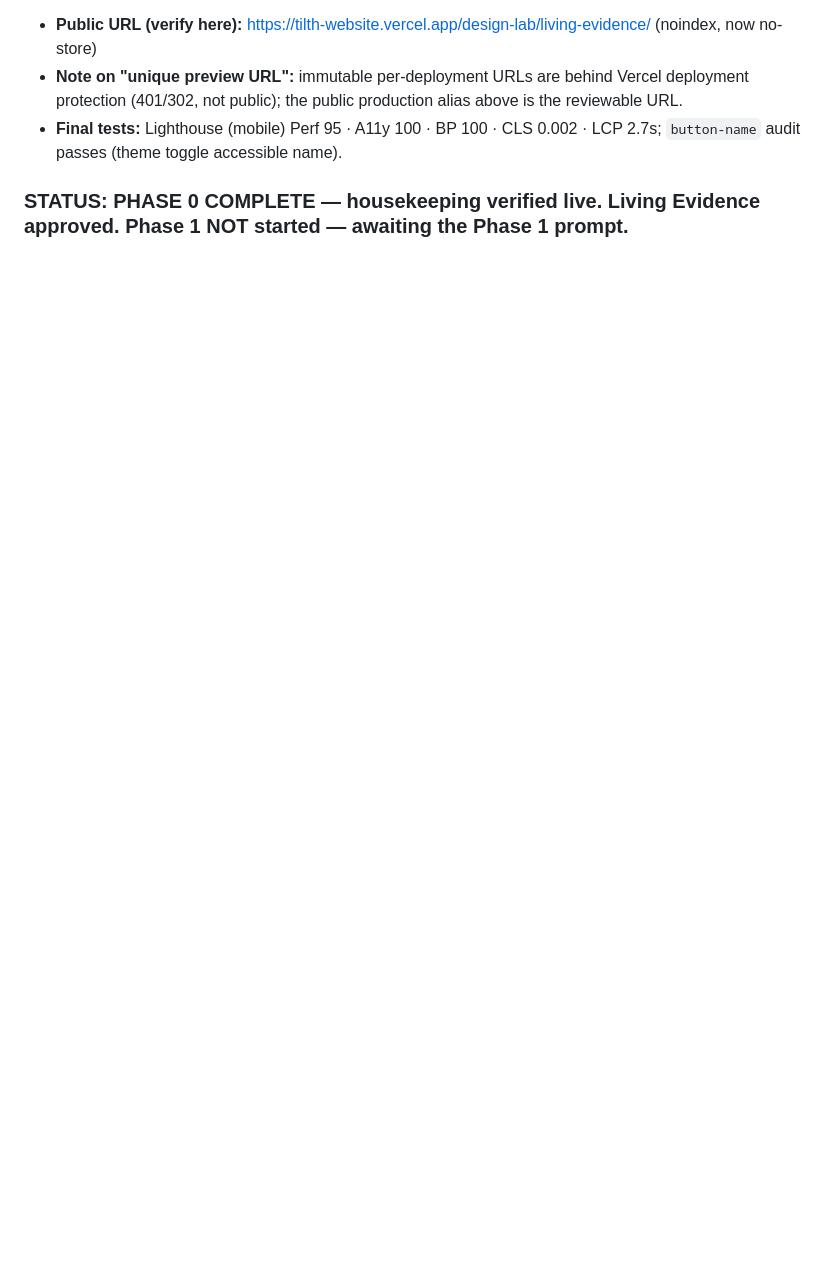
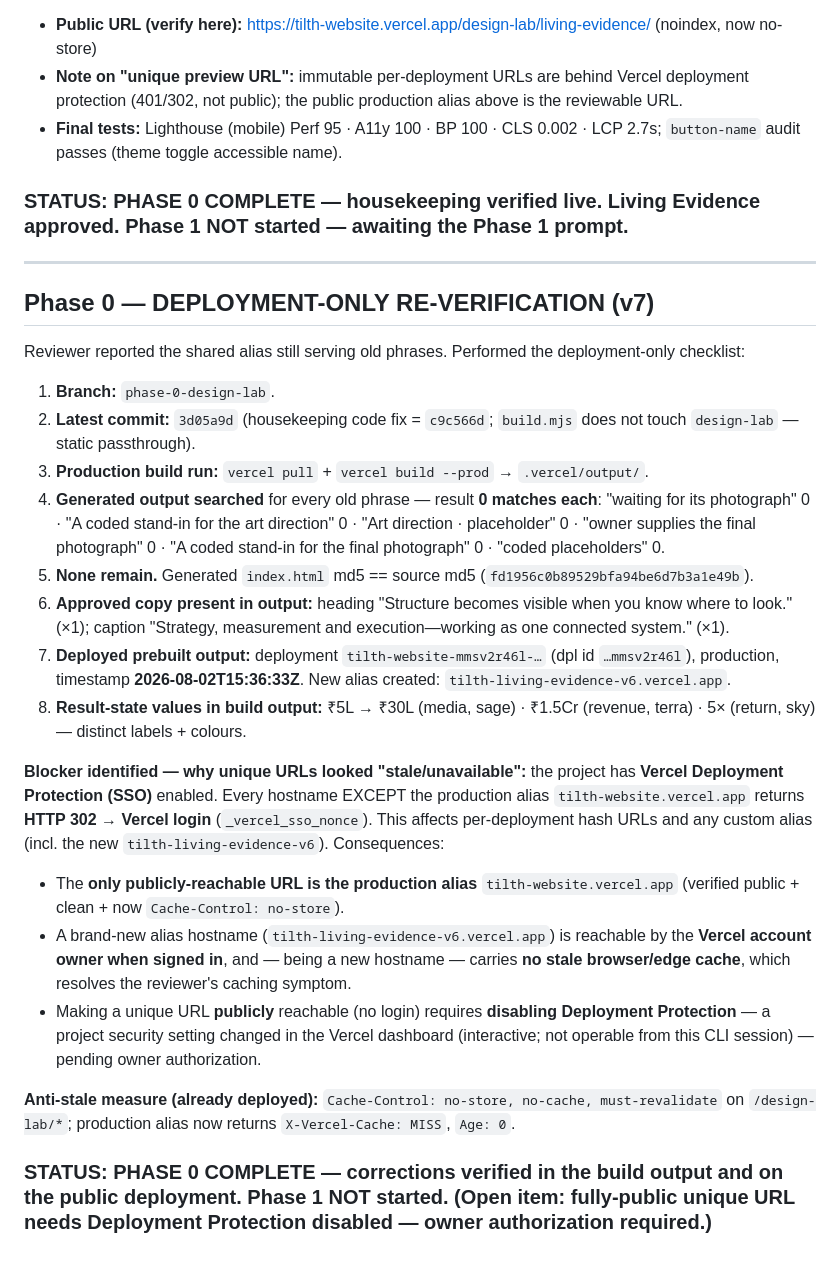
Before and after one commit to sarveshpandey1/tilth-website, a Markdown page: PHASE_TRACKER.md, the part around the change. Rendered like a GitHub page; blank space fills up the shorter version.

Commit message:
Phase 0 v7: deployment-only re-verification + Deployment Protection (SSO) diagnosis
Co-Authored-By: Claude Opus 4.8 <noreply@anthropic.com>

```diff
--- a/PHASE_TRACKER.md
+++ b/PHASE_TRACKER.md
@@ -267,3 +267,28 @@ Fix + verification performed:
 - **Final tests:** Lighthouse (mobile) Perf 95 · A11y 100 · BP 100 · CLS 0.002 · LCP 2.7s; `button-name` audit passes (theme toggle accessible name).
 
 ### STATUS: **PHASE 0 COMPLETE — housekeeping verified live.** Living Evidence approved. Phase 1 NOT started — awaiting the Phase 1 prompt.
+
+---
+
+## Phase 0 — DEPLOYMENT-ONLY RE-VERIFICATION (v7)
+
+Reviewer reported the shared alias still serving old phrases. Performed the deployment-only checklist:
+
+1. **Branch:** `phase-0-design-lab`.
+2. **Latest commit:** `3d05a9d` (housekeeping code fix = `c9c566d`; `build.mjs` does not touch `design-lab` — static passthrough).
+3. **Production build run:** `vercel pull` + `vercel build --prod` → `.vercel/output/`.
+4. **Generated output searched** for every old phrase — result **0 matches each**:
+   "waiting for its photograph" 0 · "A coded stand-in for the art direction" 0 · "Art direction · placeholder" 0 · "owner supplies the final photograph" 0 · "A coded stand-in for the final photograph" 0 · "coded placeholders" 0.
+5. **None remain.** Generated `index.html` md5 == source md5 (`fd1956c0b89529bfa94be6d7b3a1e49b`).
+6. **Approved copy present in output:** heading "Structure becomes visible when you know where to look." (×1); caption "Strategy, measurement and execution—working as one connected system." (×1).
+7. **Deployed prebuilt output:** deployment `tilth-website-mmsv2r46l-…` (dpl id `…mmsv2r46l`), production, timestamp **2026-08-02T15:36:33Z**. New alias created: `tilth-living-evidence-v6.vercel.app`.
+8. **Result-state values in build output:** ₹5L → ₹30L (media, sage) · ₹1.5Cr (revenue, terra) · 5× (return, sky) — distinct labels + colours.
+
+**Blocker identified — why unique URLs looked "stale/unavailable":** the project has **Vercel Deployment Protection (SSO)** enabled. Every hostname EXCEPT the production alias `tilth-website.vercel.app` returns **HTTP 302 → Vercel login** (`_vercel_sso_nonce`). This affects per-deployment hash URLs and any custom alias (incl. the new `tilth-living-evidence-v6`). Consequences:
+- The **only publicly-reachable URL is the production alias** `tilth-website.vercel.app` (verified public + clean + now `Cache-Control: no-store`).
+- A brand-new alias hostname (`tilth-living-evidence-v6.vercel.app`) is reachable by the **Vercel account owner when signed in**, and — being a new hostname — carries **no stale browser/edge cache**, which resolves the reviewer's caching symptom.
+- Making a unique URL **publicly** reachable (no login) requires **disabling Deployment Protection** — a project security setting changed in the Vercel dashboard (interactive; not operable from this CLI session) — pending owner authorization.
+
+**Anti-stale measure (already deployed):** `Cache-Control: no-store, no-cache, must-revalidate` on `/design-lab/*`; production alias now returns `X-Vercel-Cache: MISS`, `Age: 0`.
+
+### STATUS: **PHASE 0 COMPLETE — corrections verified in the build output and on the public deployment.** Phase 1 NOT started. (Open item: fully-public unique URL needs Deployment Protection disabled — owner authorization required.)
```
